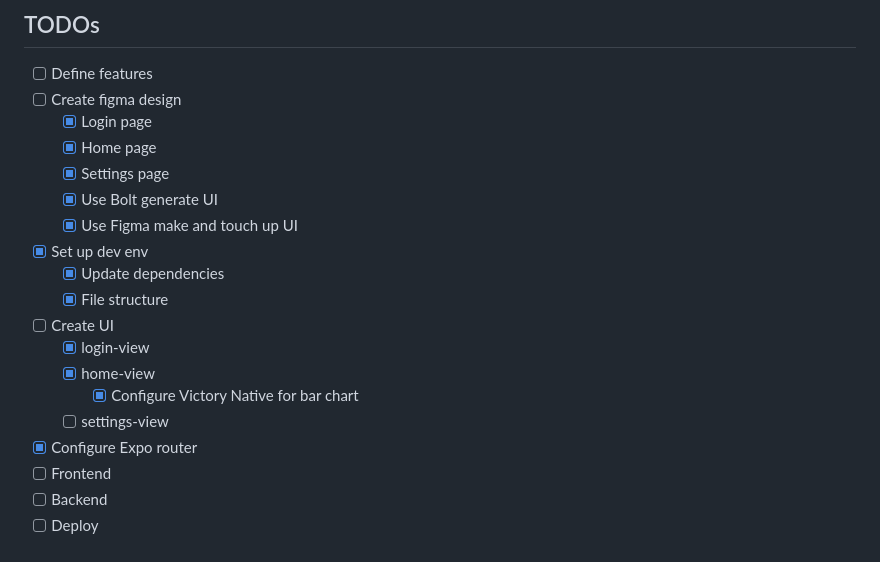
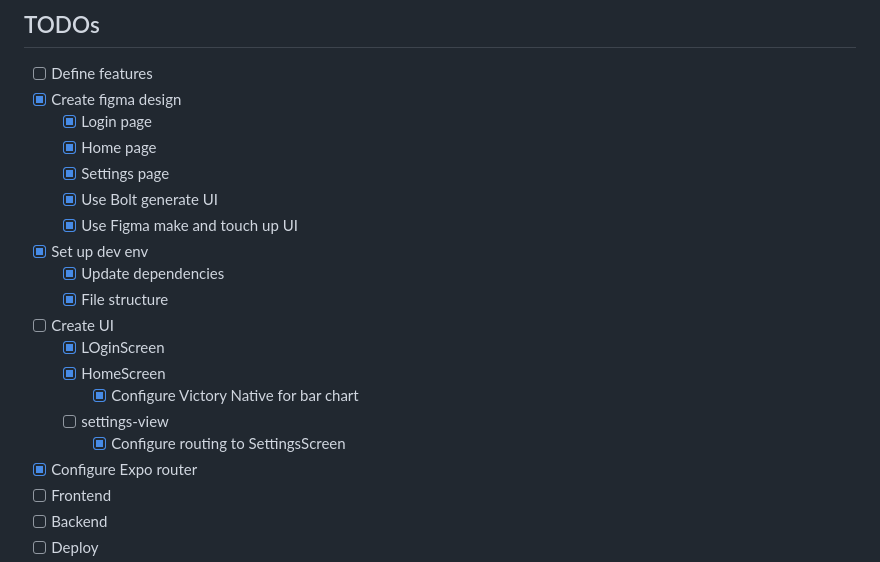
Before and after one commit to raysonoon/monin, a Markdown page: README.md, the part around the change. Rendered like a GitHub page.

```diff
--- a/README.md
+++ b/README.md
@@ -94,7 +94,7 @@ OR
 ## TODOs
 
 - [ ] Define features
-- [ ] Create figma design
+- [x] Create figma design
   - [x] Login page
   - [x] Home page
   - [x] Settings page
@@ -104,10 +104,11 @@ OR
   - [x] Update dependencies
   - [x] File structure
 - [ ] Create UI
-  - [x] login-view
-  - [x] home-view
+  - [x] LOginScreen
+  - [x] HomeScreen
     - [x] Configure Victory Native for bar chart
   - [ ] settings-view
+    - [x] Configure routing to SettingsScreen
 - [x] Configure Expo router
 - [ ] Frontend
 - [ ] Backend
```
